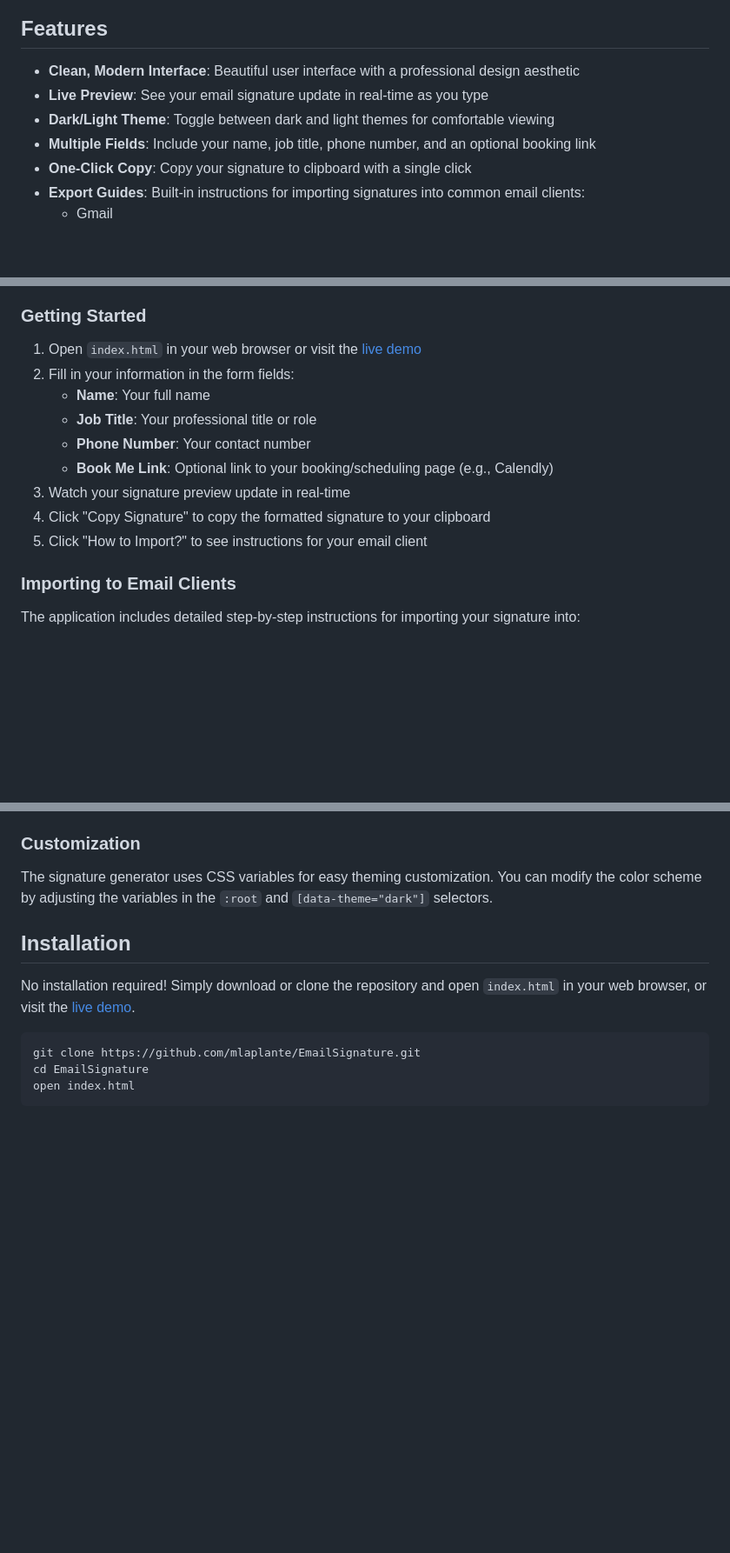
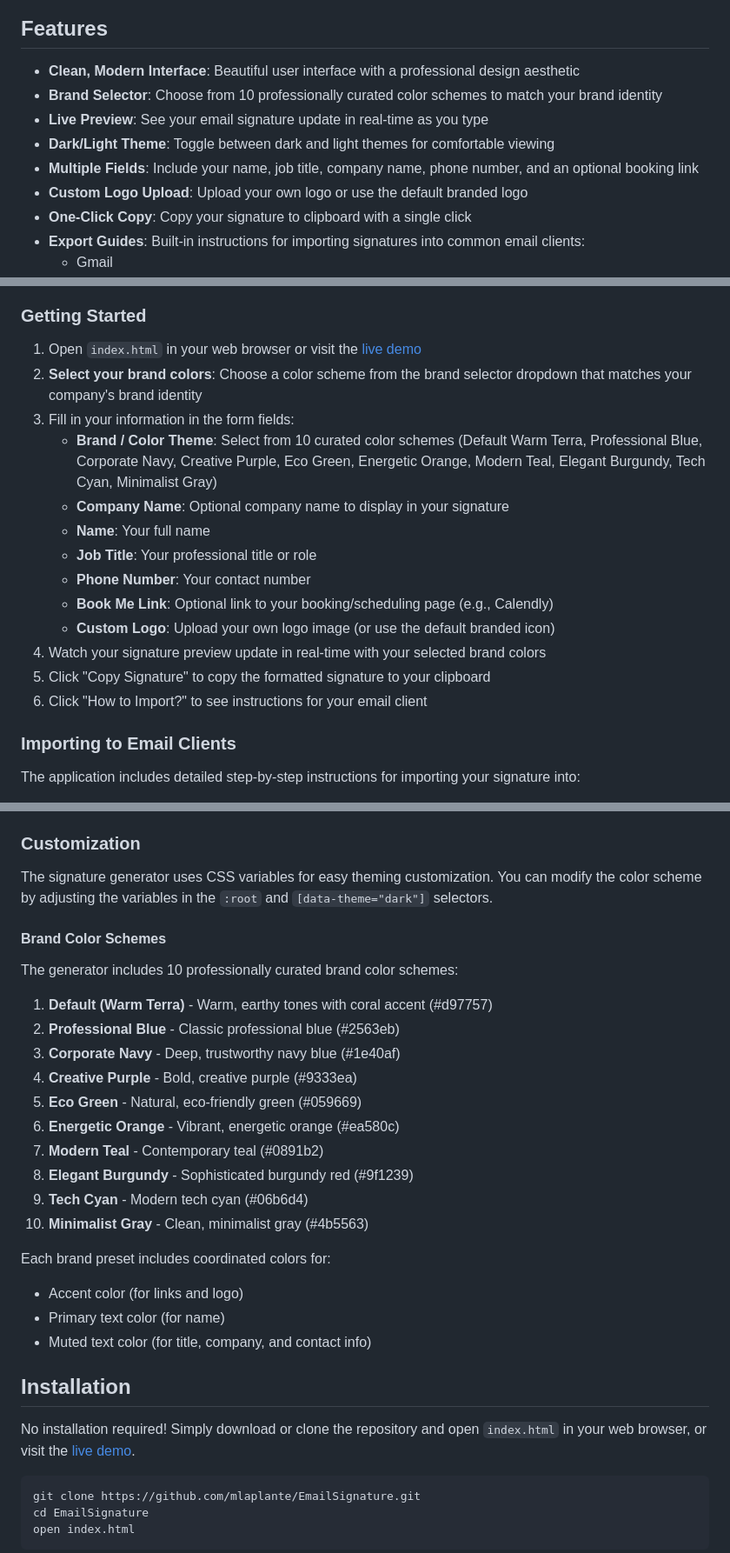
Before and after one commit to mlaplante/EmailSignature, a Markdown page: README.md, 3 parts joined by grey strips. Shown at 87% size. Rendered like a GitHub page; blank space fills up the shorter version.

Commit message:
Update README with brand selector documentation
Co-authored-by: mlaplante <313978+mlaplante@users.noreply.github.com>

```diff
--- a/README.md
+++ b/README.md
@@ -12,9 +12,11 @@ The Email Signature Generator is a web-based application that helps you create b
 ## Features
 
 - **Clean, Modern Interface**: Beautiful user interface with a professional design aesthetic
+- **Brand Selector**: Choose from 10 professionally curated color schemes to match your brand identity
 - **Live Preview**: See your email signature update in real-time as you type
 - **Dark/Light Theme**: Toggle between dark and light themes for comfortable viewing
-- **Multiple Fields**: Include your name, job title, phone number, and an optional booking link
+- **Multiple Fields**: Include your name, job title, company name, phone number, and an optional booking link
+- **Custom Logo Upload**: Upload your own logo or use the default branded logo
 - **One-Click Copy**: Copy your signature to clipboard with a single click
 - **Export Guides**: Built-in instructions for importing signatures into common email clients:
   - Gmail
@@ -29,14 +31,18 @@ The Email Signature Generator is a web-based application that helps you create b
 ### Getting Started
 
 1. Open `index.html` in your web browser or visit the [live demo](https://mlaplante.github.io/EmailSignature/)
-2. Fill in your information in the form fields:
+2. **Select your brand colors**: Choose a color scheme from the brand selector dropdown that matches your company's brand identity
+3. Fill in your information in the form fields:
+   - **Brand / Color Theme**: Select from 10 curated color schemes (Default Warm Terra, Professional Blue, Corporate Navy, Creative Purple, Eco Green, Energetic Orange, Modern Teal, Elegant Burgundy, Tech Cyan, Minimalist Gray)
+   - **Company Name**: Optional company name to display in your signature
    - **Name**: Your full name
    - **Job Title**: Your professional title or role
    - **Phone Number**: Your contact number
    - **Book Me Link**: Optional link to your booking/scheduling page (e.g., Calendly)
-3. Watch your signature preview update in real-time
-4. Click "Copy Signature" to copy the formatted signature to your clipboard
-5. Click "How to Import?" to see instructions for your email client
+   - **Custom Logo**: Upload your own logo image (or use the default branded icon)
+4. Watch your signature preview update in real-time with your selected brand colors
+5. Click "Copy Signature" to copy the formatted signature to your clipboard
+6. Click "How to Import?" to see instructions for your email client
 
 ### Importing to Email Clients
 
@@ -69,6 +75,26 @@ Works on all modern browsers including:
 
 The signature generator uses CSS variables for easy theming customization. You can modify the color scheme by adjusting the variables in the `:root` and `[data-theme="dark"]` selectors.
 
+#### Brand Color Schemes
+
+The generator includes 10 professionally curated brand color schemes:
+
+1. **Default (Warm Terra)** - Warm, earthy tones with coral accent (#d97757)
+2. **Professional Blue** - Classic professional blue (#2563eb)
+3. **Corporate Navy** - Deep, trustworthy navy blue (#1e40af)
+4. **Creative Purple** - Bold, creative purple (#9333ea)
+5. **Eco Green** - Natural, eco-friendly green (#059669)
+6. **Energetic Orange** - Vibrant, energetic orange (#ea580c)
+7. **Modern Teal** - Contemporary teal (#0891b2)
+8. **Elegant Burgundy** - Sophisticated burgundy red (#9f1239)
+9. **Tech Cyan** - Modern tech cyan (#06b6d4)
+10. **Minimalist Gray** - Clean, minimalist gray (#4b5563)
+
+Each brand preset includes coordinated colors for:
+- Accent color (for links and logo)
+- Primary text color (for name)
+- Muted text color (for title, company, and contact info)
+
 ## Installation
 
 No installation required! Simply download or clone the repository and open `index.html` in your web browser, or visit the [live demo](https://mlaplante.github.io/EmailSignature/).
```
